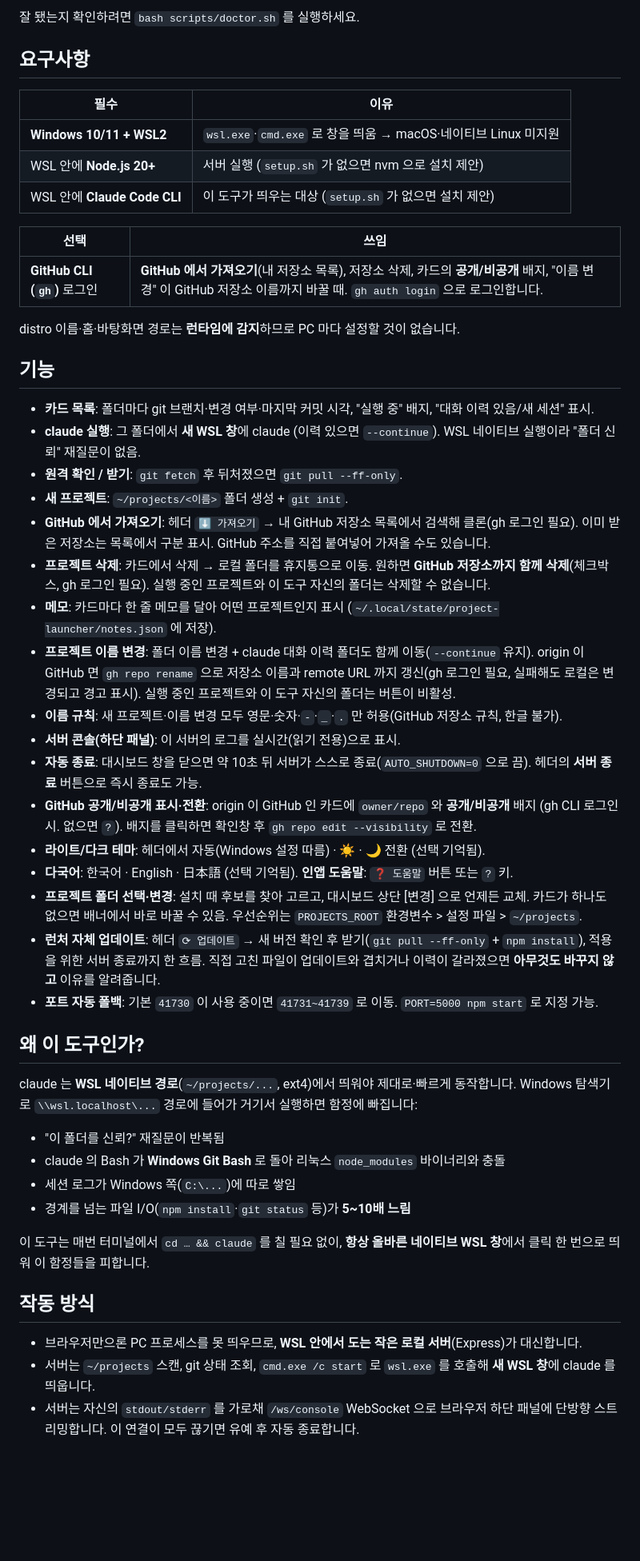
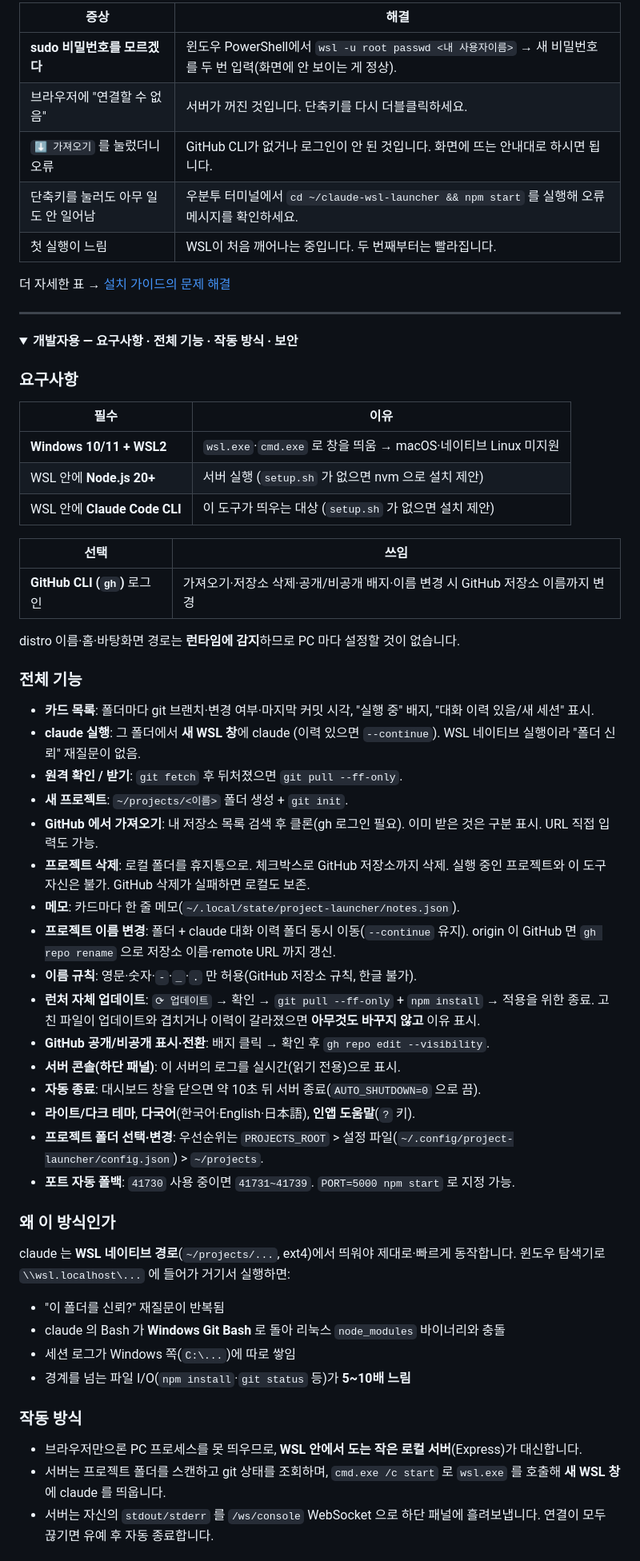
Before and after one commit to GojoSuperman/claude-wsl-launcher, a Markdown page: README.md, the part around one of its changes. Shown at 80% size. GitHub-like rendering; folded sections open; blank space fills up the shorter version.

````diff
--- a/README.md
+++ b/README.md
@@ -52,8 +151,21 @@ gh auth login
 ```
 
-잘 됐는지 확인하려면 `bash scripts/doctor.sh` 를 실행하세요.
+| 증상 | 해결 |
+|---|---|
+| **sudo 비밀번호를 모르겠다** | 윈도우 PowerShell에서 `wsl -u root passwd <내 사용자이름>` → 새 비밀번호를 두 번 입력(화면에 안 보이는 게 정상). |
+| 브라우저에 "연결할 수 없음" | 서버가 꺼진 것입니다. 단축키를 다시 더블클릭하세요. |
+| `⬇ 가져오기` 를 눌렀더니 오류 | GitHub CLI가 없거나 로그인이 안 된 것입니다. 화면에 뜨는 안내대로 하시면 됩니다. |
+| 단축키를 눌러도 아무 일도 안 일어남 | 우분투 터미널에서 `cd ~/claude-wsl-launcher && npm start` 를 실행해 오류 메시지를 확인하세요. |
+| 첫 실행이 느림 | WSL이 처음 깨어나는 중입니다. 두 번째부터는 빨라집니다. |
 
-## 요구사항
+더 자세한 표 → [설치 가이드의 문제 해결](docs/SETUP.ko.md#6-문제-해결)
+
+---
+
+<details>
+<summary><b>개발자용 — 요구사항 · 전체 기능 · 작동 방식 · 보안</b></summary>
+
+### 요구사항
 
 | 필수 | 이유 |
 |---|---|
@@ -63,44 +175,41 @@ gh auth login
 
 | 선택 | 쓰임 |
 |---|---|
-| **GitHub CLI (`gh`)** 로그인 | **GitHub 에서 가져오기**(내 저장소 목록), 저장소 삭제, 카드의 **공개/비공개** 배지, "이름 변경" 이 GitHub 저장소 이름까지 바꿀 때. `gh auth login` 으로 로그인합니다. |
+| **GitHub CLI (`gh`)** 로그인 | 가져오기·저장소 삭제·공개/비공개 배지·이름 변경 시 GitHub 저장소 이름까지 변경 |
 
 distro 이름·홈·바탕화면 경로는 **런타임에 감지**하므로 PC 마다 설정할 것이 없습니다.
 
-## 기능
+### 전체 기능
 
 - **카드 목록**: 폴더마다 git 브랜치·변경 여부·마지막 커밋 시각, "실행 중" 배지, "대화 이력 있음/새 세션" 표시.
 - **claude 실행**: 그 폴더에서 **새 WSL 창**에 claude (이력 있으면 `--continue`). WSL 네이티브 실행이라 "폴더 신뢰" 재질문이 없음.
 - **원격 확인 / 받기**: `git fetch` 후 뒤처졌으면 `git pull --ff-only`.
 - **새 프로젝트**: `~/projects/<이름>` 폴더 생성 + `git init`.
-- **GitHub 에서 가져오기**: 헤더 `⬇ 가져오기` → 내 GitHub 저장소 목록에서 검색해 클론(gh 로그인 필요). 이미 받은 저장소는 목록에서 구분 표시. GitHub 주소를 직접 붙여넣어 가져올 수도 있습니다.
-- **프로젝트 삭제**: 카드에서 삭제 → 로컬 폴더를 휴지통으로 이동. 원하면 **GitHub 저장소까지 함께 삭제**(체크박스, gh 로그인 필요). 실행 중인 프로젝트와 이 도구 자신의 폴더는 삭제할 수 없습니다.
-- **메모**: 카드마다 한 줄 메모를 달아 어떤 프로젝트인지 표시 (`~/.local/state/project-launcher/notes.json` 에 저장).
-- **프로젝트 이름 변경**: 폴더 이름 변경 + claude 대화 이력 폴더도 함께 이동(`--continue` 유지). origin 이 GitHub 면 `gh repo rename` 으로 저장소 이름과 remote URL 까지 갱신(gh 로그인 필요, 실패해도 로컬은 변경되고 경고 표시). 실행 중인 프로젝트와 이 도구 자신의 폴더는 버튼이 비활성.
-- **이름 규칙**: 새 프로젝트·이름 변경 모두 영문·숫자·`-`·`_`·`.` 만 허용(GitHub 저장소 규칙, 한글 불가).
+- **GitHub 에서 가져오기**: 내 저장소 목록 검색 후 클론(gh 로그인 필요). 이미 받은 것은 구분 표시. URL 직접 입력도 가능.
+- **프로젝트 삭제**: 로컬 폴더를 휴지통으로. 체크박스로 GitHub 저장소까지 삭제. 실행 중인 프로젝트와 이 도구 자신은 불가. GitHub 삭제가 실패하면 로컬도 보존.
+- **메모**: 카드마다 한 줄 메모(`~/.local/state/project-launcher/notes.json`).
+- **프로젝트 이름 변경**: 폴더 + claude 대화 이력 폴더 동시 이동(`--continue` 유지). origin 이 GitHub 면 `gh repo rename` 으로 저장소 이름·remote URL 까지 갱신.
+- **이름 규칙**: 영문·숫자·`-`·`_`·`.` 만 허용(GitHub 저장소 규칙, 한글 불가).
+- **런처 자체 업데이트**: `⟳ 업데이트` → 확인 → `git pull --ff-only` + `npm install` → 적용을 위한 종료. 고친 파일이 업데이트와 겹치거나 이력이 갈라졌으면 **아무것도 바꾸지 않고** 이유 표시.
+- **GitHub 공개/비공개 표시·전환**: 배지 클릭 → 확인 후 `gh repo edit --visibility`.
 - **서버 콘솔(하단 패널)**: 이 서버의 로그를 실시간(읽기 전용)으로 표시.
-- **자동 종료**: 대시보드 창을 닫으면 약 10초 뒤 서버가 스스로 종료(`AUTO_SHUTDOWN=0` 으로 끔). 헤더의 **서버 종료** 버튼으로 즉시 종료도 가능.
-- **GitHub 공개/비공개 표시·전환**: origin 이 GitHub 인 카드에 `owner/repo` 와 **공개/비공개** 배지 (gh CLI 로그인 시. 없으면 `?`). 배지를 클릭하면 확인창 후 `gh repo edit --visibility` 로 전환.
-- **라이트/다크 테마**: 헤더에서 자동(Windows 설정 따름) · ☀️ · 🌙 전환 (선택 기억됨).
-- **다국어**: 한국어 · English · 日本語 (선택 기억됨). **인앱 도움말**: `❓ 도움말` 버튼 또는 `?` 키.
-- **프로젝트 폴더 선택·변경**: 설치 때 후보를 찾아 고르고, 대시보드 상단 [변경] 으로 언제든 교체. 카드가 하나도 없으면 배너에서 바로 바꿀 수 있음. 우선순위는 `PROJECTS_ROOT` 환경변수 > 설정 파일 > `~/projects`.
-- **런처 자체 업데이트**: 헤더 `⟳ 업데이트` → 새 버전 확인 후 받기(`git pull --ff-only` + `npm install`), 적용을 위한 서버 종료까지 한 흐름. 직접 고친 파일이 업데이트와 겹치거나 이력이 갈라졌으면 **아무것도 바꾸지 않고** 이유를 알려줍니다.
-- **포트 자동 폴백**: 기본 `41730` 이 사용 중이면 `41731~41739` 로 이동. `PORT=5000 npm start` 로 지정 가능.
+- **자동 종료**: 대시보드 창을 닫으면 약 10초 뒤 서버 종료(`AUTO_SHUTDOWN=0` 으로 끔).
+- **라이트/다크 테마**, **다국어**(한국어·English·日本語), **인앱 도움말**(`?` 키).
+- **프로젝트 폴더 선택·변경**: 우선순위는 `PROJECTS_ROOT` > 설정 파일(`~/.config/project-launcher/config.json`) > `~/projects`.
+- **포트 자동 폴백**: `41730` 사용 중이면 `41731~41739`. `PORT=5000 npm start` 로 지정 가능.
 
-## 왜 이 도구인가?
+### 왜 이 방식인가
 
-claude 는 **WSL 네이티브 경로**(`~/projects/...`, ext4)에서 띄워야 제대로·빠르게 동작합니다. Windows 탐색기로 `\\wsl.localhost\...` 경로에 들어가 거기서 실행하면 함정에 빠집니다:
+claude 는 **WSL 네이티브 경로**(`~/projects/...`, ext4)에서 띄워야 제대로·빠르게 동작합니다. 윈도우 탐색기로 `\\wsl.localhost\...` 에 들어가 거기서 실행하면:
 
 - "이 폴더를 신뢰?" 재질문이 반복됨
 - claude 의 Bash 가 **Windows Git Bash** 로 돌아 리눅스 `node_modules` 바이너리와 충돌
 - 세션 로그가 Windows 쪽(`C:\...`)에 따로 쌓임
 - 경계를 넘는 파일 I/O(`npm install`·`git status` 등)가 **5~10배 느림**
 
-이 도구는 매번 터미널에서 `cd … && claude` 를 칠 필요 없이, **항상 올바른 네이티브 WSL 창**에서 클릭 한 번으로 띄워 이 함정들을 피합니다.
-
-## 작동 방식
+### 작동 방식
 
 - 브라우저만으론 PC 프로세스를 못 띄우므로, **WSL 안에서 도는 작은 로컬 서버**(Express)가 대신합니다.
-- 서버는 `~/projects` 스캔, git 상태 조회, `cmd.exe /c start` 로 `wsl.exe` 를 호출해 **새 WSL 창**에 claude 를 띄웁니다.
-- 서버는 자신의 `stdout/stderr` 를 가로채 `/ws/console` WebSocket 으로 브라우저 하단 패널에 단방향 스트리밍합니다. 이 연결이 모두 끊기면 유예 후 자동 종료합니다.
+- 서버는 프로젝트 폴더를 스캔하고 git 상태를 조회하며, `cmd.exe /c start` 로 `wsl.exe` 를 호출해 **새 WSL 창**에 claude 를 띄웁니다.
+- 서버는 자신의 `stdout/stderr` 를 `/ws/console` WebSocket 으로 하단 패널에 흘려보냅니다. 연결이 모두 끊기면 유예 후 자동 종료합니다.
 
````
Also changed, not shown: other parts of README.md (+121 -29 lines).
